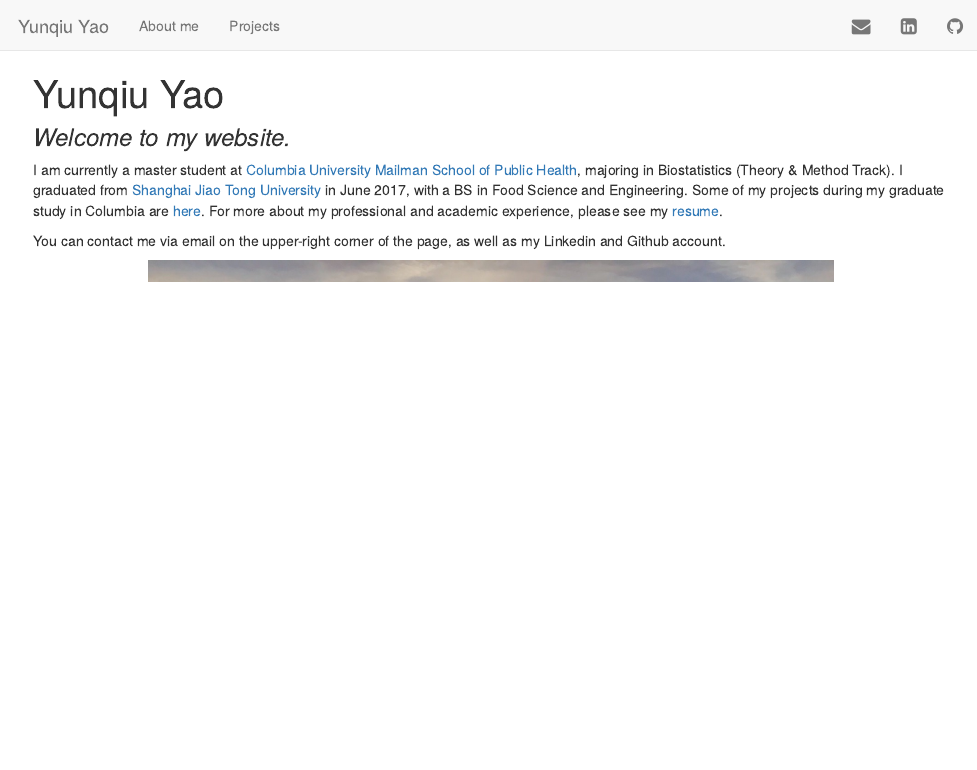
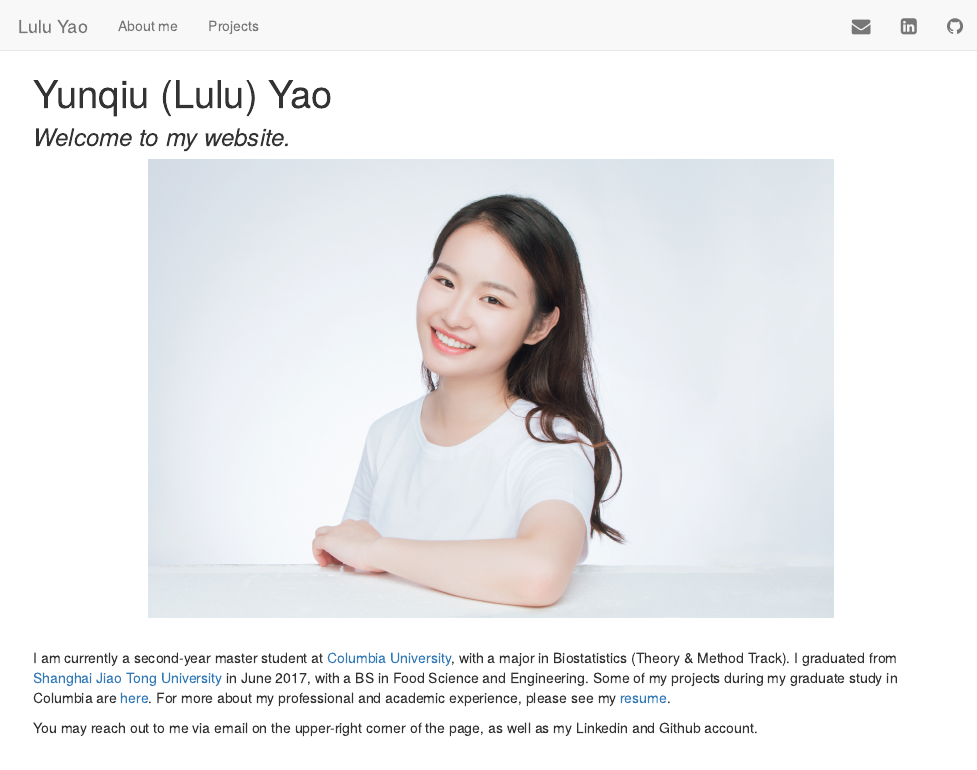
Before and after one commit to yyao-lulu/yyao-lulu.github.io, an R Markdown document (index.Rmd): the page in a window 1100 px wide, from its top. The pictures show the output file index.html that the author committed with the source, opened offline; library style sheets and scripts come from the installed R packages.

Commit message:
updated resume and front page photo

```diff
--- a/_site.yml
+++ b/_site.yml
@@ -1,10 +1,10 @@
-name: "Yunqiu Yao"
+name: "Lulu Yao"
 output_dir: "."
 navbar:
-  title: "Yunqiu Yao"
+  title: "Lulu Yao"
   right:
     - icon: fa-envelope fa-lg
-      href: mailto:<yunqiu.yao@columbia.edu>
+      href: mailto:<yy2827@columbia.edu>
     - icon: fa-linkedin-square fa-lg
       href: https://www.linkedin.com/in/yunqiu-yao/
     - icon: fa-github fa-lg
--- a/index.Rmd
+++ b/index.Rmd
@@ -1,11 +1,8 @@
 ---
-title: "Yunqiu Yao"
+title: "Yunqiu (Lulu) Yao"
 ---
 
 
 ### *Welcome to my website.*
 
-
-I am currently a master student at [Columbia University Mailman School of Public Health](https://www.mailman.columbia.edu/), majoring in Biostatistics (Theory & Method Track). I graduated from [Shanghai Jiao Tong University](http://en.sjtu.edu.cn/) in June 2017, with a BS in Food Science and Engineering. Some of my projects during my graduate study in Columbia are [here](projects.html). For more about my professional and academic experience, please see my  [resume](about.html).
-
-You can contact me via email on the upper-right corner of the page, as well as my Linkedin and Github account. <br>
+<center><img src="images/image.jpg" width=75%></center>
@@ -14,3 +9,10 @@ You can contact me via email on the upper-right corner of the page, as well as m
 
 <br>
+
+I am currently a second-year master student at [Columbia University](https://www.columbia.edu/), with a major in Biostatistics (Theory & Method Track). I graduated from [Shanghai Jiao Tong University](http://en.sjtu.edu.cn/) in June 2017, with a BS in Food Science and Engineering. Some of my projects during my graduate study in Columbia are [here](projects.html). For more about my professional and academic experience, please see my  [resume](about.html).
+
+You may reach out to me via email on the upper-right corner of the page, as well as my Linkedin and Github account.
+
+<br>
+<br>
 _This personal website is construced based on R Markdown with RStudio (Version 1.0.153)._
```
Also changed, not shown: about.Rmd (+3 -2 lines), about.html, images/image.jpg, images/imagec.jpg (deleted), images/resume.jpg, index.html, projects.html, resume.pdf, index.Rmd (2 more changed lines).
